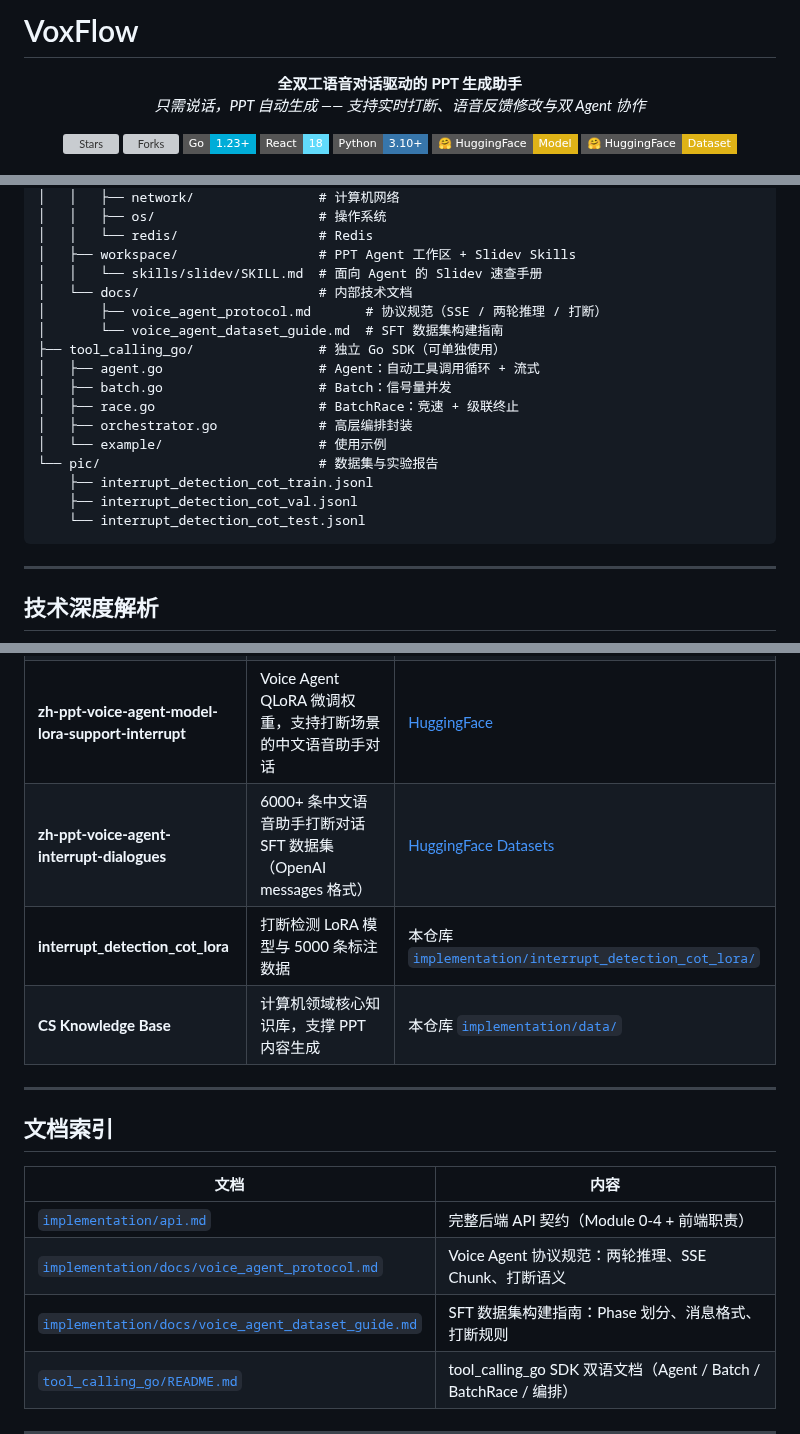
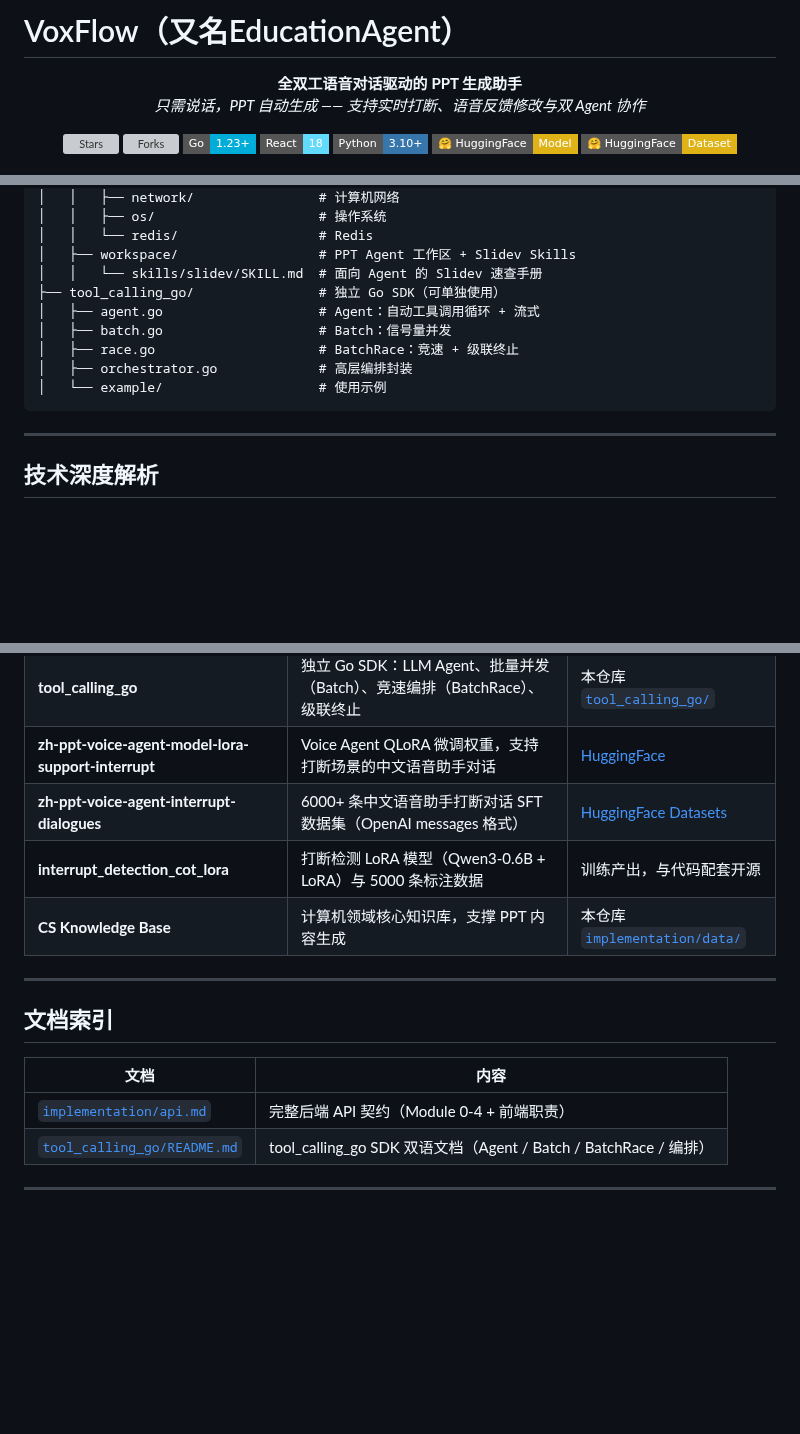
Before and after one commit to ZHYsfl/EducationAgent, a Markdown page: README.md, 3 parts joined by grey strips. Rendered like a GitHub page; badges without logos; blank space fills up the shorter version; grey boxes are pictures that could not be loaded.

Commit message:
Update README.md to reflect project name change to "VoxFlow（又名EducationAgent）" and remove outdated documentation references. Clarify the description of the interrupt detection LoRA model and its availability on HuggingFace. Streamline content for better readability.

````diff
--- a/README.md
+++ b/README.md
@@ -1,4 +1,4 @@
-# VoxFlow
+# VoxFlow（又名EducationAgent）
 
 <p align="center">
   <b>全双工语音对话驱动的 PPT 生成助手</b><br>
@@ -232,19 +232,12 @@ EducationAgent/
 │   │   └── redis/                  # Redis
 │   ├── workspace/                  # PPT Agent 工作区 + Slidev Skills
 │   │   └── skills/slidev/SKILL.md  # 面向 Agent 的 Slidev 速查手册
-│   └── docs/                       # 内部技术文档
-│       ├── voice_agent_protocol.md       # 协议规范（SSE / 两轮推理 / 打断）
-│       └── voice_agent_dataset_guide.md  # SFT 数据集构建指南
 ├── tool_calling_go/                # 独立 Go SDK（可单独使用）
 │   ├── agent.go                    # Agent：自动工具调用循环 + 流式
 │   ├── batch.go                    # Batch：信号量并发
 │   ├── race.go                     # BatchRace：竞速 + 级联终止
 │   ├── orchestrator.go             # 高层编排封装
 │   └── example/                    # 使用示例
-└── pic/                            # 数据集与实验报告
-    ├── interrupt_detection_cot_train.jsonl
-    ├── interrupt_detection_cot_val.jsonl
-    └── interrupt_detection_cot_test.jsonl
 ```
 
 ---
@@ -397,7 +388,7 @@ VoxFlow 不是孤立项目，我们围绕它构建了一整套可复用的开源
 | **tool_calling_go** | 独立 Go SDK：LLM Agent、批量并发（Batch）、竞速编排（BatchRace）、级联终止 | 本仓库 [`tool_calling_go/`](tool_calling_go/) |
 | **zh-ppt-voice-agent-model-lora-support-interrupt** | Voice Agent QLoRA 微调权重，支持打断场景的中文语音助手对话 | [HuggingFace](https://huggingface.co/ZaneSFL/zh-ppt-voice-agent-model-lora-support-interrupt) |
 | **zh-ppt-voice-agent-interrupt-dialogues** | 6000+ 条中文语音助手打断对话 SFT 数据集（OpenAI messages 格式） | [HuggingFace Datasets](https://huggingface.co/datasets/ZaneSFL/zh-ppt-voice-agent-interrupt-dialogues) |
-| **interrupt_detection_cot_lora** | 打断检测 LoRA 模型与 5000 条标注数据 | 本仓库 [`implementation/interrupt_detection_cot_lora/`](implementation/interrupt_detection_cot_lora/) |
+| **interrupt_detection_cot_lora** | 打断检测 LoRA 模型（Qwen3-0.6B + LoRA）与 5000 条标注数据 | 训练产出，与代码配套开源 |
 | **CS Knowledge Base** | 计算机领域核心知识库，支撑 PPT 内容生成 | 本仓库 [`implementation/data/`](implementation/data/) |
 
 ---
@@ -407,8 +398,6 @@ VoxFlow 不是孤立项目，我们围绕它构建了一整套可复用的开源
 | 文档 | 内容 |
 |------|------|
 | [`implementation/api.md`](implementation/api.md) | 完整后端 API 契约（Module 0-4 + 前端职责） |
-| [`implementation/docs/voice_agent_protocol.md`](implementation/docs/voice_agent_protocol.md) | Voice Agent 协议规范：两轮推理、SSE Chunk、打断语义 |
-| [`implementation/docs/voice_agent_dataset_guide.md`](implementation/docs/voice_agent_dataset_guide.md) | SFT 数据集构建指南：Phase 划分、消息格式、打断规则 |
 | [`tool_calling_go/README.md`](tool_calling_go/README.md) | tool_calling_go SDK 双语文档（Agent / Batch / BatchRace / 编排） |
 
 ---
````
Also changed, not shown: other parts of README.md (+1 -3 lines).
